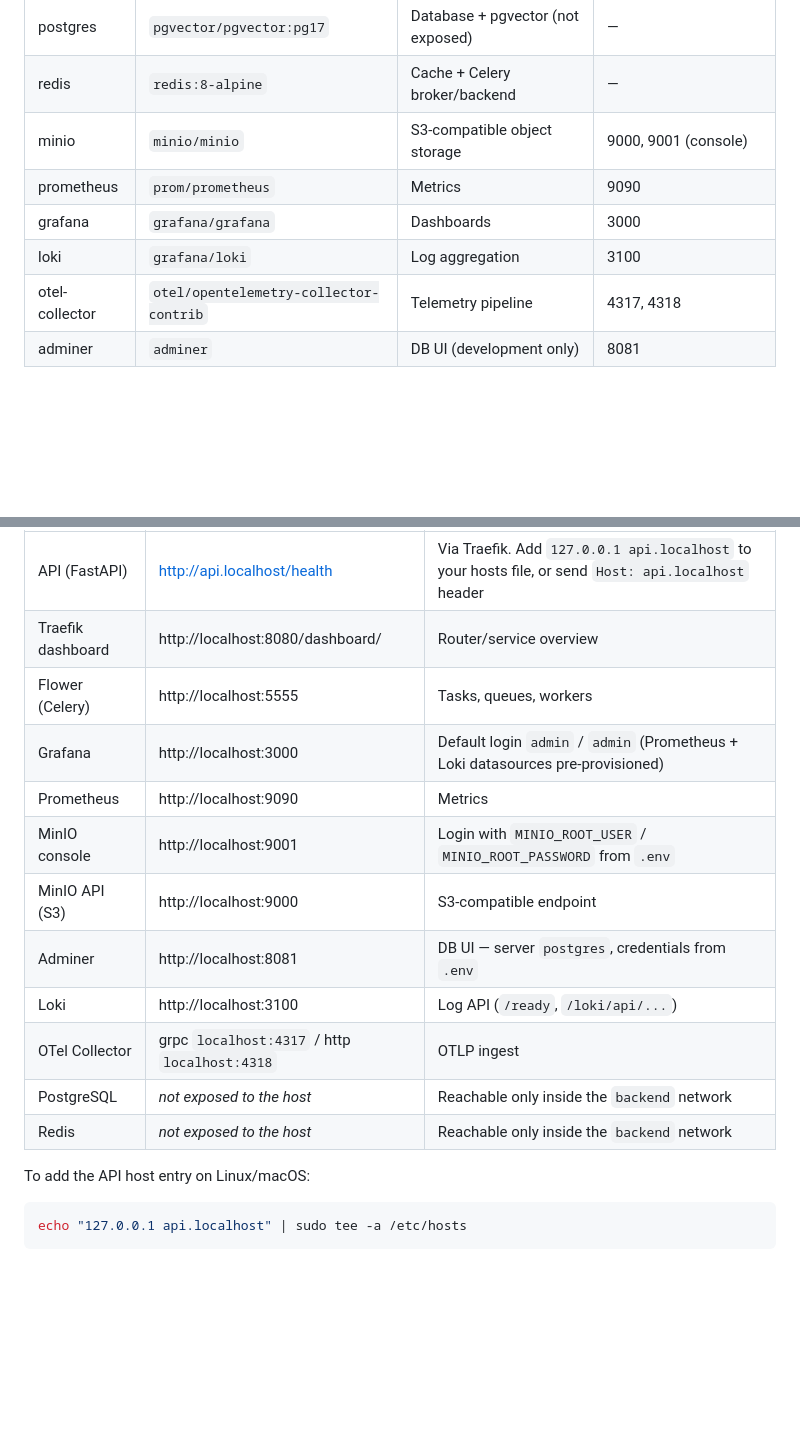
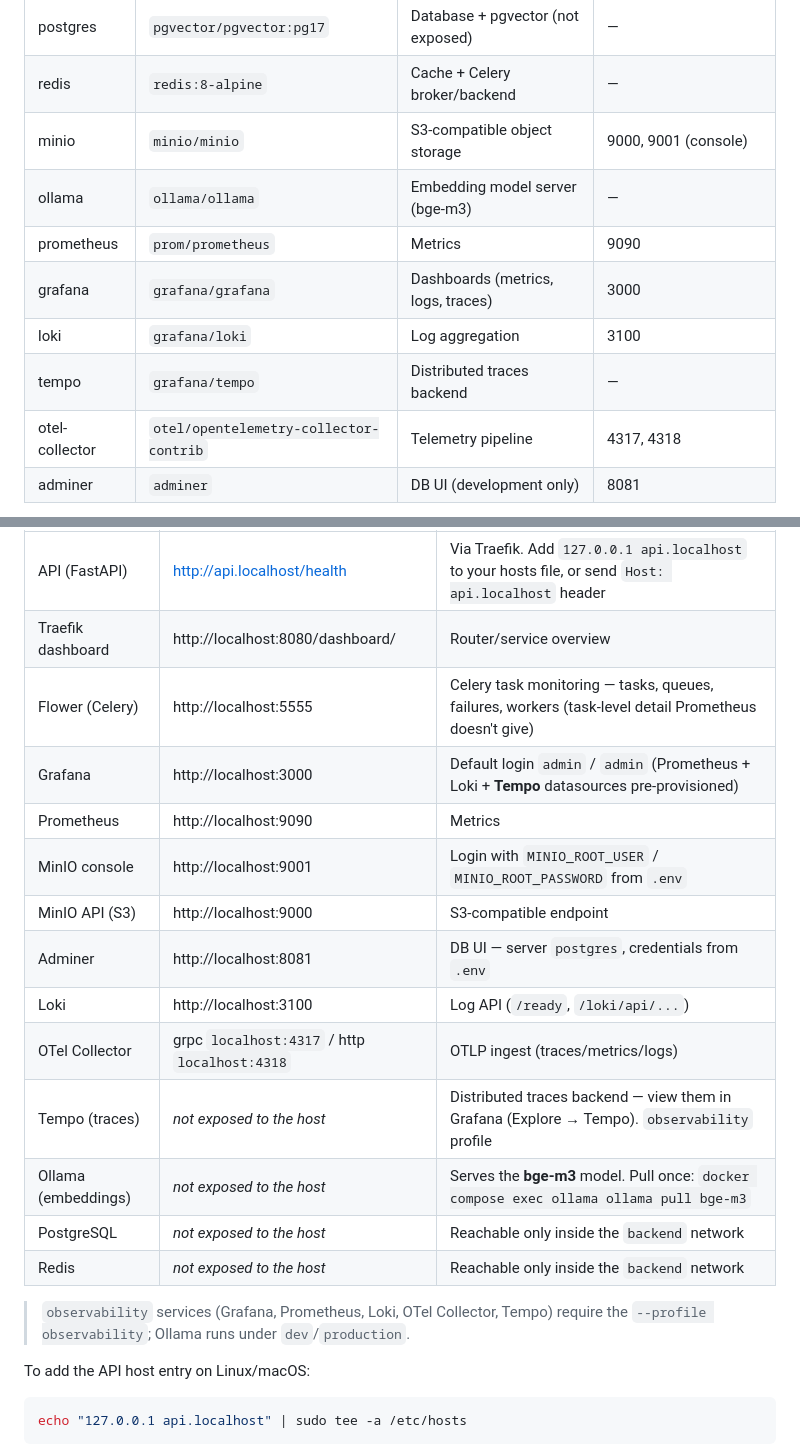
Before and after one commit to cspatric/Python-ProfPlan, a Markdown page: README.md, 2 parts joined by grey strips. Drawn GitHub-style; blank space fills up the shorter version.

Commit message:
docs/update-service-urls-with-ollama-and-tempo

```diff
--- a/README.md
+++ b/README.md
@@ -38,9 +38,11 @@ per responsibility):
 | postgres | `pgvector/pgvector:pg17` | Database + pgvector (not exposed) | — |
 | redis | `redis:8-alpine` | Cache + Celery broker/backend | — |
 | minio | `minio/minio` | S3-compatible object storage | 9000, 9001 (console) |
+| ollama | `ollama/ollama` | Embedding model server (bge-m3) | — |
 | prometheus | `prom/prometheus` | Metrics | 9090 |
-| grafana | `grafana/grafana` | Dashboards | 3000 |
+| grafana | `grafana/grafana` | Dashboards (metrics, logs, traces) | 3000 |
 | loki | `grafana/loki` | Log aggregation | 3100 |
+| tempo | `grafana/tempo` | Distributed traces backend | — |
 | otel-collector | `otel/opentelemetry-collector-contrib` | Telemetry pipeline | 4317, 4318 |
 | adminer | `adminer` | DB UI (development only) | 8081 |
 
@@ -83,16 +85,21 @@ Once the stack is up, each service is reachable at:
 |---------|-----|-------|
 | API (FastAPI) | http://api.localhost/health | Via Traefik. Add `127.0.0.1 api.localhost` to your hosts file, or send `Host: api.localhost` header |
 | Traefik dashboard | http://localhost:8080/dashboard/ | Router/service overview |
-| Flower (Celery) | http://localhost:5555 | Tasks, queues, workers |
-| Grafana | http://localhost:3000 | Default login `admin` / `admin` (Prometheus + Loki datasources pre-provisioned) |
+| Flower (Celery) | http://localhost:5555 | Celery task monitoring — tasks, queues, failures, workers (task-level detail Prometheus doesn't give) |
+| Grafana | http://localhost:3000 | Default login `admin` / `admin` (Prometheus + Loki + **Tempo** datasources pre-provisioned) |
 | Prometheus | http://localhost:9090 | Metrics |
 | MinIO console | http://localhost:9001 | Login with `MINIO_ROOT_USER` / `MINIO_ROOT_PASSWORD` from `.env` |
 | MinIO API (S3) | http://localhost:9000 | S3-compatible endpoint |
 | Adminer | http://localhost:8081 | DB UI — server `postgres`, credentials from `.env` |
 | Loki | http://localhost:3100 | Log API (`/ready`, `/loki/api/...`) |
-| OTel Collector | grpc `localhost:4317` / http `localhost:4318` | OTLP ingest |
+| OTel Collector | grpc `localhost:4317` / http `localhost:4318` | OTLP ingest (traces/metrics/logs) |
+| Tempo (traces) | _not exposed to the host_ | Distributed traces backend — view them in Grafana (Explore → Tempo). `observability` profile |
+| Ollama (embeddings) | _not exposed to the host_ | Serves the **bge-m3** model. Pull once: `docker compose exec ollama ollama pull bge-m3` |
 | PostgreSQL | _not exposed to the host_ | Reachable only inside the `backend` network |
 | Redis | _not exposed to the host_ | Reachable only inside the `backend` network |
+
+> `observability` services (Grafana, Prometheus, Loki, OTel Collector, Tempo)
+> require the `--profile observability`; Ollama runs under `dev`/`production`.
 
 To add the API host entry on Linux/macOS:
 
```
